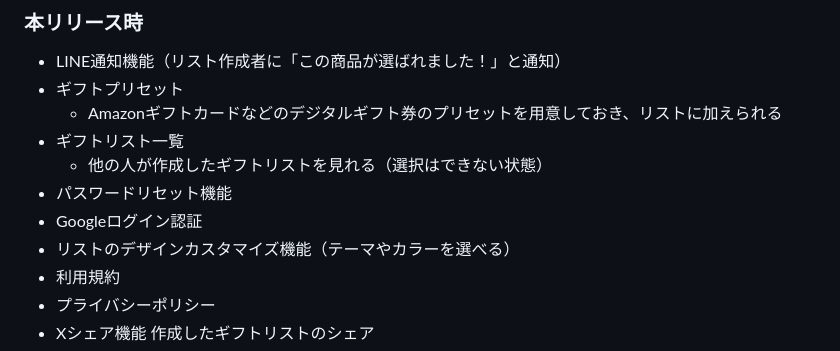
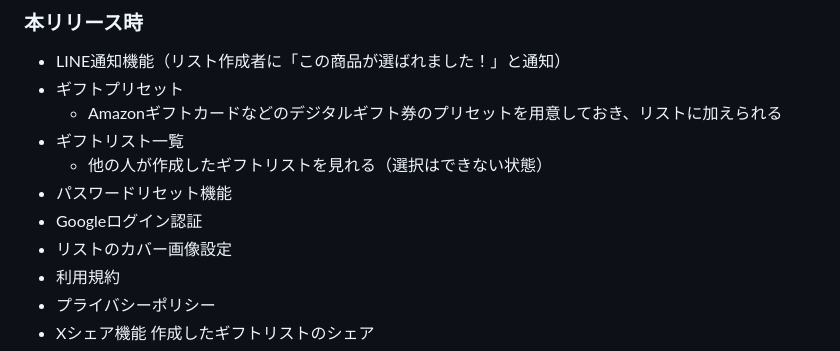
Before and after one commit to Mari-st-11/catalog-gift-maker, a Markdown page: README.md, the part around one of its changes. GitHub-like rendering.

```diff
--- a/README.md
+++ b/README.md
@@ -128,7 +128,7 @@
     - 他の人が作成したギフトリストを見れる（選択はできない状態）
 - パスワードリセット機能
 - Googleログイン認証
-- リストのデザインカスタマイズ機能（テーマやカラーを選べる）
+- リストのカバー画像設定
 - 利用規約
 - プライバシーポリシー
 - Xシェア機能
```
Also changed, not shown: other parts of README.md (+2 -0 lines).
